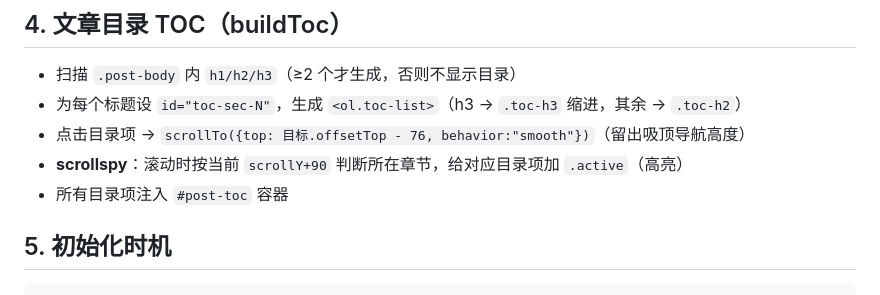
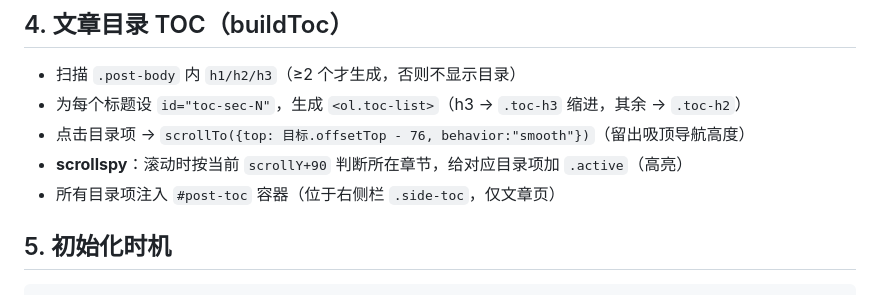
Before and after one commit to 714307168/Aurora, a Markdown page: docs/04-前端功能.md, the part around the change. GitHub-like rendering.

```diff
--- a/docs/04-前端功能.md
+++ b/docs/04-前端功能.md
@@ -61,7 +61,7 @@
 - 为每个标题设 `id="toc-sec-N"`，生成 `<ol.toc-list>`（h3 → `.toc-h3` 缩进，其余 → `.toc-h2`）
 - 点击目录项 → `scrollTo({top: 目标.offsetTop - 76, behavior:"smooth"})`（留出吸顶导航高度）
 - **scrollspy**：滚动时按当前 `scrollY+90` 判断所在章节，给对应目录项加 `.active`（高亮）
-- 所有目录项注入 `#post-toc` 容器
+- 所有目录项注入 `#post-toc` 容器（位于右侧栏 `.side-toc`，仅文章页）
 
 ## 5. 初始化时机
 
```
Also changed, not shown: docs/03-模板文件说明.md (+9 -8 lines).
